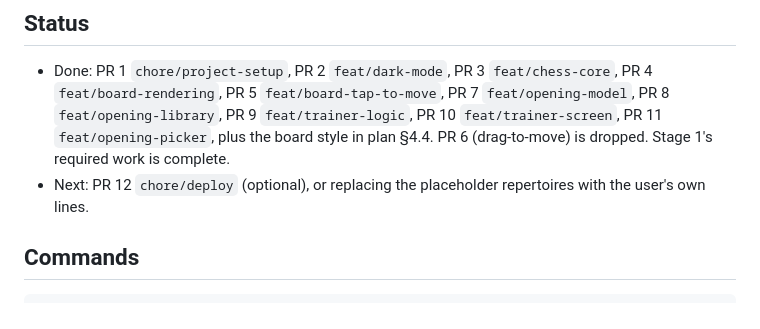
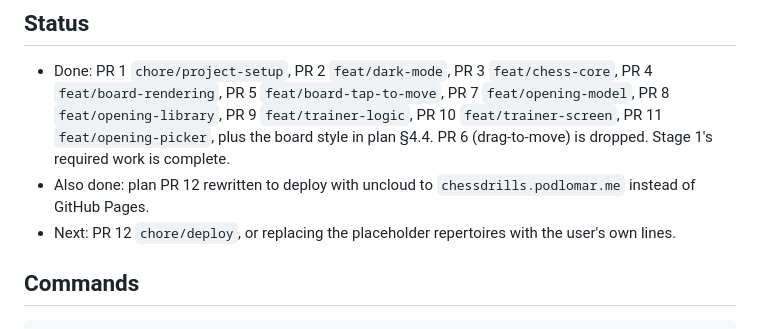
Before and after one commit to podlomar/chessdrills, a Markdown page: README.md, the part around the change. GitHub-like rendering.

Commit message:
docs: plan deployment with uncloud to chessdrills.podlomar.me
Co-Authored-By: Claude Opus 5.5 (1M context) <noreply@anthropic.com>

```diff
--- a/README.md
+++ b/README.md
@@ -15,8 +15,10 @@ its PR list and rules, including the README and plan update before each PR.
   `feat/trainer-screen`, PR 11 `feat/opening-picker`, plus the board style in
   plan §4.4. PR 6 (drag-to-move) is dropped. Stage 1's required work is
   complete.
-- Next: PR 12 `chore/deploy` (optional), or replacing the placeholder
-  repertoires with the user's own lines.
+- Also done: plan PR 12 rewritten to deploy with uncloud to
+  `chessdrills.podlomar.me` instead of GitHub Pages.
+- Next: PR 12 `chore/deploy`, or replacing the placeholder repertoires with
+  the user's own lines.
 
 ## Commands
 
```
Also changed, not shown: agenda/plan-stage-1.md (+17 -6 lines).
